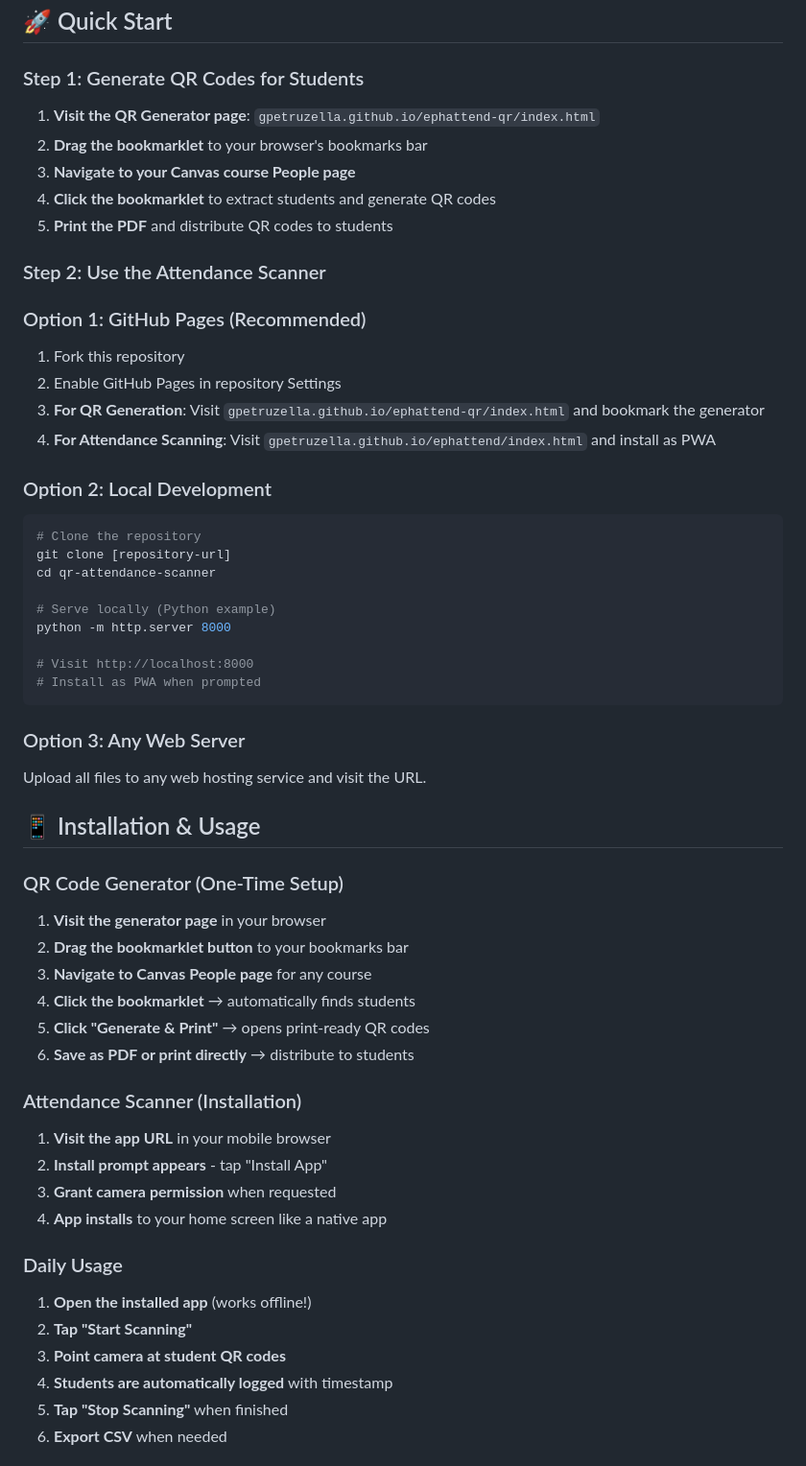
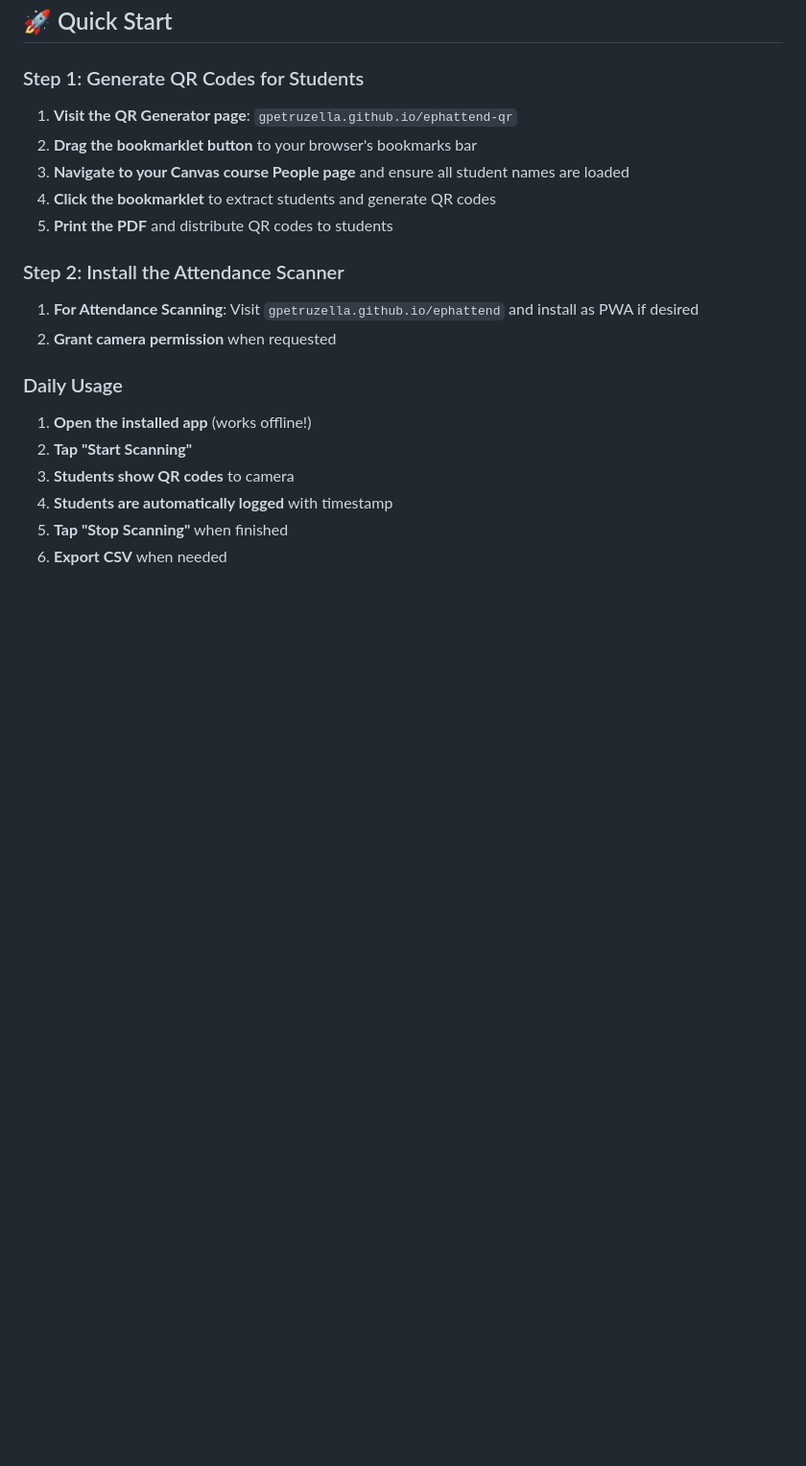
Before and after one commit to gpetruzella/ephattend, a Markdown page: README.md, the part around one of its changes. Shown at 96% size. GitHub-like rendering; blank space fills up the shorter version.

````diff
--- a/README.md
+++ b/README.md
@@ -44,56 +44,20 @@ This app is built as a Progressive Web App to solve a critical limitation: mobil
 ## 🚀 Quick Start
 
 ### Step 1: Generate QR Codes for Students
-1. **Visit the QR Generator page**: `gpetruzella.github.io/ephattend-qr/index.html`
-2. **Drag the bookmarklet** to your browser's bookmarks bar
-3. **Navigate to your Canvas course People page**
+1. **Visit the QR Generator page**: `gpetruzella.github.io/ephattend-qr`
+2. **Drag the bookmarklet button** to your browser's bookmarks bar
+3. **Navigate to your Canvas course People page** and ensure all student names are loaded
 4. **Click the bookmarklet** to extract students and generate QR codes
 5. **Print the PDF** and distribute QR codes to students
 
-### Step 2: Use the Attendance Scanner
-
-### Option 1: GitHub Pages (Recommended)
-1. Fork this repository
-2. Enable GitHub Pages in repository Settings
-3. **For QR Generation**: Visit `gpetruzella.github.io/ephattend-qr/index.html` and bookmark the generator
-4. **For Attendance Scanning**: Visit `gpetruzella.github.io/ephattend/index.html` and install as PWA
-
-### Option 2: Local Development
-```bash
-# Clone the repository
-git clone [repository-url]
-cd qr-attendance-scanner
-
-# Serve locally (Python example)
-python -m http.server 8000
-
-# Visit http://localhost:8000
-# Install as PWA when prompted
-```
-
-### Option 3: Any Web Server
-Upload all files to any web hosting service and visit the URL.
-
-## 📱 Installation & Usage
-
-### QR Code Generator (One-Time Setup)
-1. **Visit the generator page** in your browser
-2. **Drag the bookmarklet button** to your bookmarks bar
-3. **Navigate to Canvas People page** for any course
-4. **Click the bookmarklet** → automatically finds students
-5. **Click "Generate & Print"** → opens print-ready QR codes
-6. **Save as PDF or print directly** → distribute to students
-
-### Attendance Scanner (Installation)
-1. **Visit the app URL** in your mobile browser
-2. **Install prompt appears** - tap "Install App"
-3. **Grant camera permission** when requested
-4. **App installs** to your home screen like a native app
+### Step 2: Install the Attendance Scanner
+1. **For Attendance Scanning**: Visit `gpetruzella.github.io/ephattend` and install as PWA if desired
+2. **Grant camera permission** when requested
 
 ### Daily Usage
 1. **Open the installed app** (works offline!)
 2. **Tap "Start Scanning"**
-3. **Point camera at student QR codes**
+3. **Students show QR codes** to camera
 4. **Students are automatically logged** with timestamp
 5. **Tap "Stop Scanning"** when finished
 6. **Export CSV** when needed
````
Also changed, not shown: other parts of README.md (+1 -32 lines).
